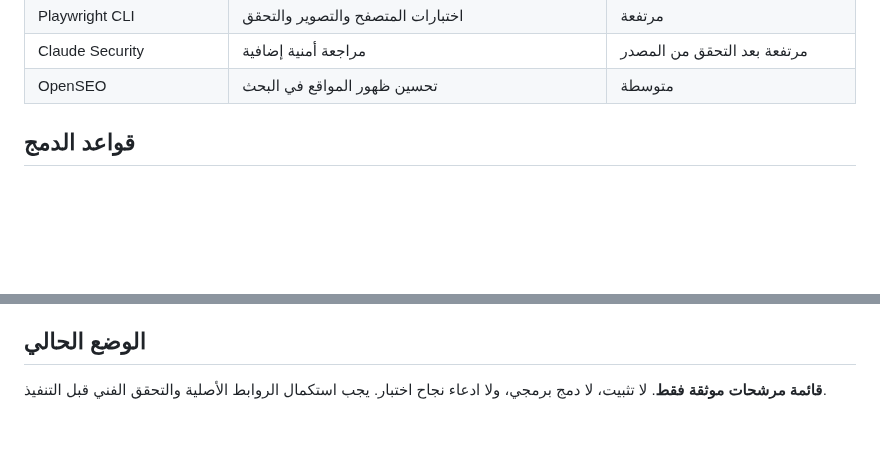
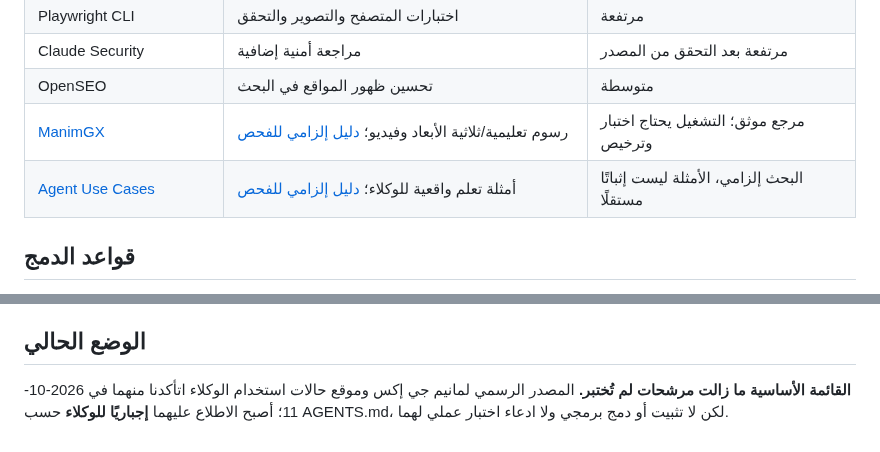
Before and after one commit to coolman1984/Apps-Factory, a Markdown page: docs/knowledge/SCREENSHOT_AGENT_TOOLS_CANDIDATES_2026-10-11.md, 2 parts joined by grey strips. GitHub-like rendering; blank space fills up the shorter version.

Commit message:
docs: enforce mandatory agent use-case learning and ManimGX task-fit review

```diff
--- a/docs/knowledge/SCREENSHOT_AGENT_TOOLS_CANDIDATES_2026-10-11.md
+++ b/docs/knowledge/SCREENSHOT_AGENT_TOOLS_CANDIDATES_2026-10-11.md
@@ -16,6 +16,8 @@
 | Playwright CLI | اختبارات المتصفح والتصوير والتحقق | مرتفعة |
 | Claude Security | مراجعة أمنية إضافية | مرتفعة بعد التحقق من المصدر |
 | OpenSEO | تحسين ظهور المواقع في البحث | متوسطة |
+| [ManimGX](https://github.com/academa-labs/manimgx) | رسوم تعليمية/ثلاثية الأبعاد وفيديو؛ [دليل إلزامي للفحص](MANIMGX_MANDATORY_REFERENCE.md) | مرجع موثق؛ التشغيل يحتاج اختبار وترخيص |
+| [Agent Use Cases](https://agentusecases.ai/) | أمثلة تعلم واقعية للوكلاء؛ [دليل إلزامي للفحص](AGENT_USE_CASES_MANDATORY_LEARNING.md) | البحث إلزامي، الأمثلة ليست إثباتًا مستقلًا |
 
 ## قواعد الدمج
 1. ابحث عن المستودع الرسمي لكل اسم، وسجّل الرابط المثبت والترخيص والإصدار ومصدر الثقة. لا تثبت أدوات من روابط مختصرة أو غير مؤكدة.
@@ -26,4 +28,4 @@
 6. أدوات التصميم تذهب إلى مسار design-factory بعد التحقق؛ وأدوات الاختبار إلى tools/ui-lab؛ وأدوات الوكلاء إلى إرشادات العمل بعد المراجعة.
 
 ## الوضع الحالي
-**قائمة مرشحات موثقة فقط**. لا تثبيت، لا دمج برمجي، ولا ادعاء نجاح اختبار. يجب استكمال الروابط الأصلية والتحقق الفني قبل التنفيذ.
+**القائمة الأساسية ما زالت مرشحات لم تُختبر.** المصدر الرسمي لمانيم جي إكس وموقع حالات استخدام الوكلاء اتأكدنا منهما في 2026-10-11؛ أصبح الاطلاع عليهما **إجباريًا للوكلاء** حسب AGENTS.md، لكن لا تثبيت أو دمج برمجي ولا ادعاء اختبار عملي لهما.
```
